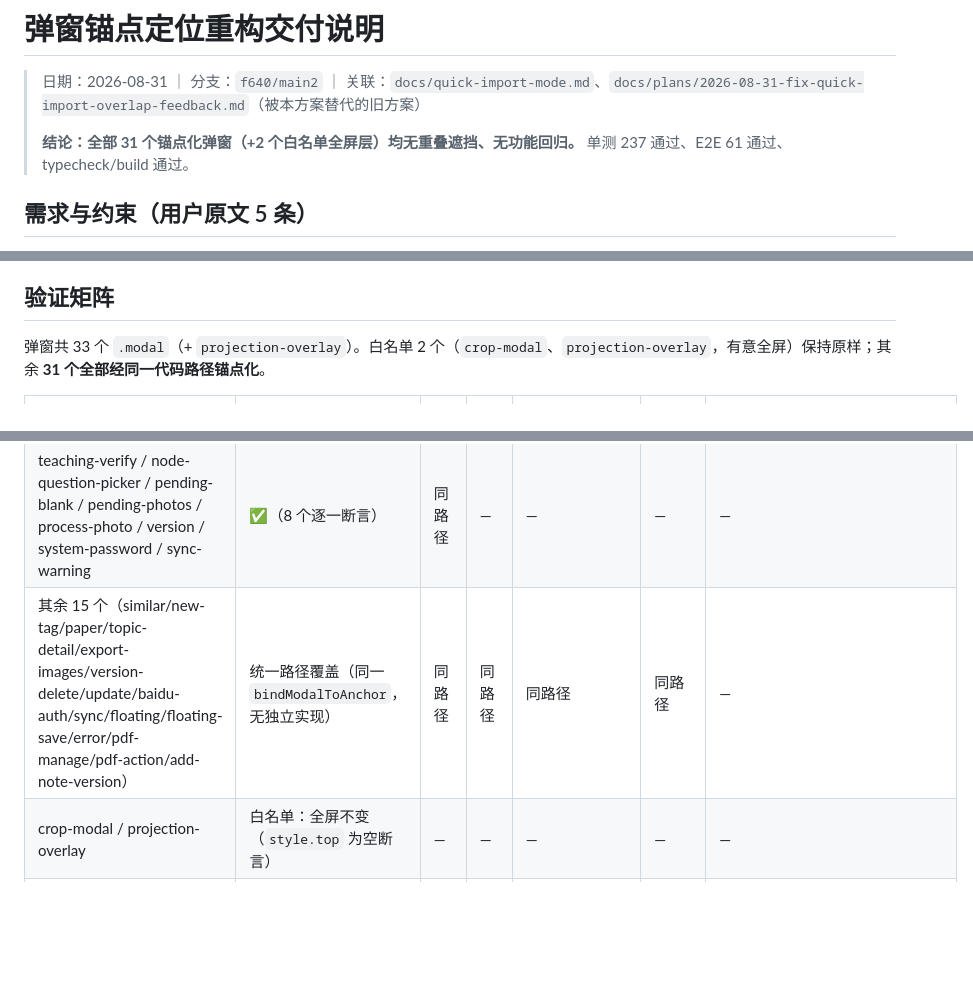
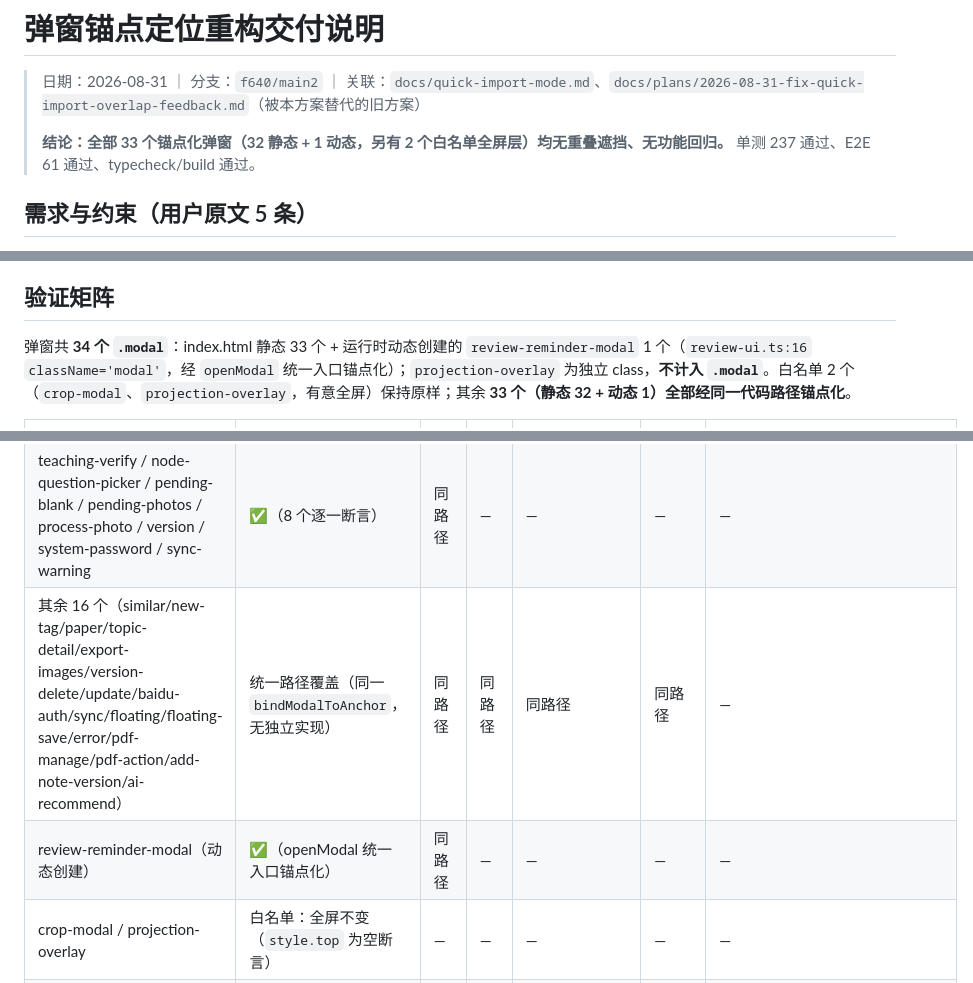
Before and after one commit to wr57411/question-bank-local, a Markdown page: docs/modal-anchor-reposition.md, 3 parts joined by grey strips. GitHub-like rendering; blank space fills up the shorter version.

Commit message:
docs: correct anchored modal count in delivery doc

```diff
--- a/docs/modal-anchor-reposition.md
+++ b/docs/modal-anchor-reposition.md
@@ -2,7 +2,7 @@
 
 > 日期：2026-08-31 ｜ 分支：`f640/main2` ｜ 关联：`docs/quick-import-mode.md`、`docs/plans/2026-08-31-fix-quick-import-overlap-feedback.md`（被本方案替代的旧方案）
 >
-> **结论：全部 31 个锚点化弹窗（+2 个白名单全屏层）均无重叠遮挡、无功能回归。** 单测 237 通过、E2E 61 通过、typecheck/build 通过。
+> **结论：全部 33 个锚点化弹窗（32 静态 + 1 动态，另有 2 个白名单全屏层）均无重叠遮挡、无功能回归。** 单测 237 通过、E2E 61 通过、typecheck/build 通过。
 
 ## 需求与约束（用户原文 5 条）
 
@@ -79,7 +79,7 @@
 
 ## 验证矩阵
 
-弹窗共 33 个 `.modal`（+ `projection-overlay`）。白名单 2 个（`crop-modal`、`projection-overlay`，有意全屏）保持原样；其余 **31 个全部经同一代码路径锚点化**。
+弹窗共 **34 个 `.modal`**：index.html 静态 33 个 + 运行时动态创建的 `review-reminder-modal` 1 个（`review-ui.ts:16` `className='modal'`，经 `openModal` 统一入口锚点化）；`projection-overlay` 为独立 class，**不计入 `.modal`**。白名单 2 个（`crop-modal`、`projection-overlay`，有意全屏）保持原样；其余 **33 个（静态 32 + 动态 1）全部经同一代码路径锚点化**。
 
 | 弹窗 | 展开无重叠 | 收起无重叠 | 隐藏回落 | 小视口感滚动 | resize 同步 | 截图 |
 |---|---|---|---|---|---|---|
@@ -91,7 +91,8 @@
 | quick-combo-panel | ✅（top=barBottom+12） | ✅ | ✅ | ✅（maxHeight） | ✅ | quick_import_combo_panel |
 | login / backup-modal | ✅ | 同路径 | — | — | — | — |
 | teaching-verify / node-question-picker / pending-blank / pending-photos / process-photo / version / system-password / sync-warning | ✅（8 个逐一断言） | 同路径 | — | — | — | — |
-| 其余 15 个（similar/new-tag/paper/topic-detail/export-images/version-delete/update/baidu-auth/sync/floating/floating-save/error/pdf-manage/pdf-action/add-note-version） | 统一路径覆盖（同一 `bindModalToAnchor`，无独立实现） | 同路径 | 同路径 | 同路径 | 同路径 | — |
+| 其余 16 个（similar/new-tag/paper/topic-detail/export-images/version-delete/update/baidu-auth/sync/floating/floating-save/error/pdf-manage/pdf-action/add-note-version/ai-recommend） | 统一路径覆盖（同一 `bindModalToAnchor`，无独立实现） | 同路径 | 同路径 | 同路径 | 同路径 | — |
+| review-reminder-modal（动态创建） | ✅（openModal 统一入口锚点化） | 同路径 | — | — | — | — |
 | crop-modal / projection-overlay | 白名单：全屏不变（`style.top` 为空断言） | — | — | — | — | — |
 | provider-modal | ✅（迁移回归 a5b7c77） | 同路径 | — | — | — | — |
 
```
